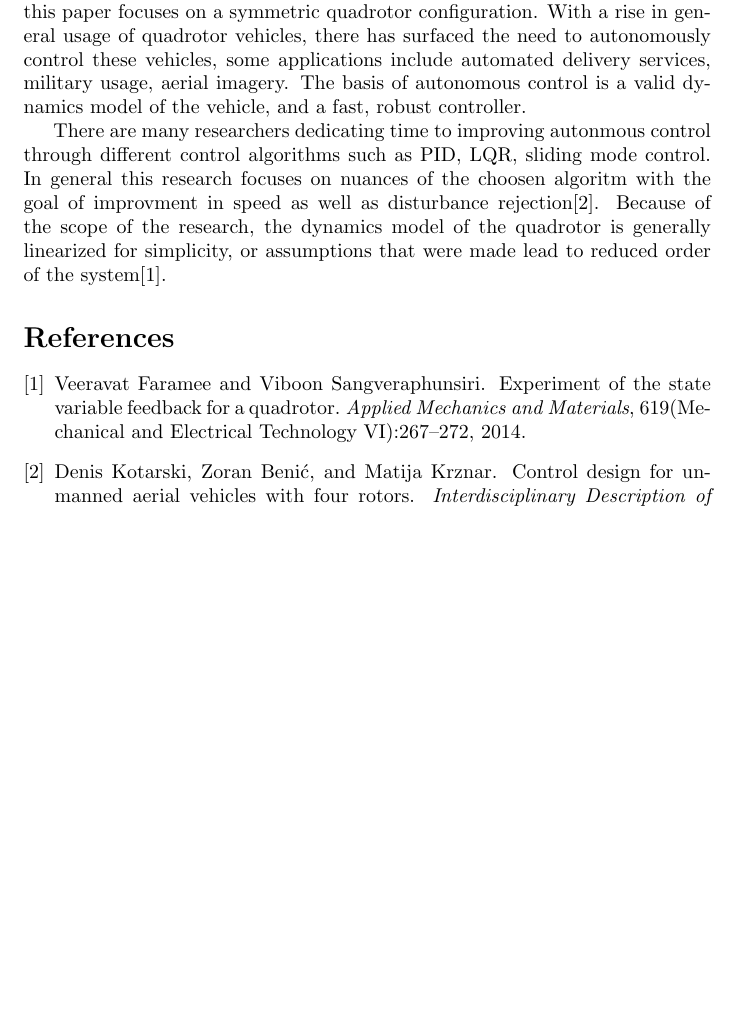
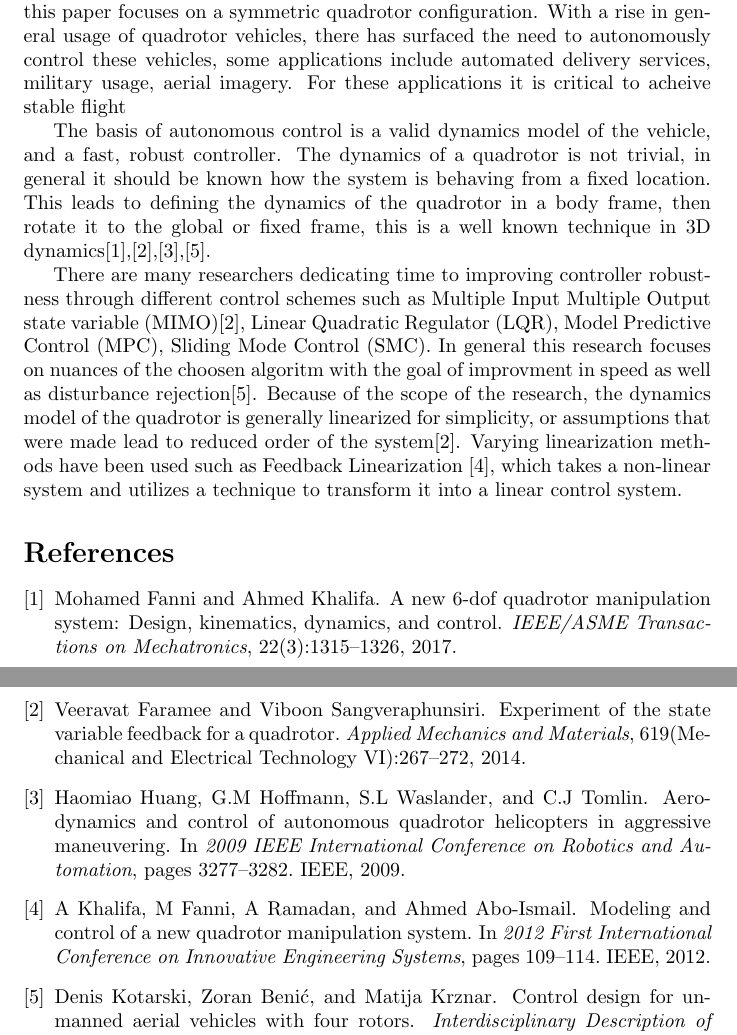
Before and after one commit to dwood357/drone, a LaTeX document (Paper/intro.tex): part of the page before the commit and two parts of pages 1 and 2 of 2 after it, the two joined at a grey line, cut so that both start at the same text, the shorter picture padded with empty space. Compiled offline with pdfLaTeX.

Commit message:
update of refs/paper

```diff
--- a/Paper/intro.tex
+++ b/Paper/intro.tex
@@ -11,9 +11,11 @@
 \maketitle
 \section{Introduction}
 
-In recent years the development of smaller and cheaper electronics, specifically inertial measurement systems, has led to a rise in popularity of lightweight unmanned aerial vehicles. Unmanned aerial vehicles come in many configurations, this paper focuses on a symmetric quadrotor configuration. With a rise in general usage of quadrotor vehicles, there has surfaced the need to autonomously control these vehicles, some applications include automated delivery services, military usage, aerial imagery. The basis of autonomous control is a valid dynamics model of the vehicle, and a fast, robust controller.
+In recent years the development of smaller and cheaper electronics, specifically inertial measurement systems, has led to a rise in popularity of lightweight unmanned aerial vehicles. Unmanned aerial vehicles come in many configurations, this paper focuses on a symmetric quadrotor configuration. With a rise in general usage of quadrotor vehicles, there has surfaced the need to autonomously control these vehicles, some applications include automated delivery services, military usage, aerial imagery. For these applications it is critical to acheive stable flight
 
-There are many researchers dedicating time to improving autonmous control through different control algorithms such as PID, LQR, sliding mode control. In general this research focuses on nuances of the choosen algoritm with the goal of improvment in speed as well as disturbance rejection\cite{DenisKotarski2016CDFU}. Because of the scope of the research, the dynamics model of the quadrotor is generally linearized for simplicity, or assumptions that were made lead to reduced order of the system\cite{FarameeVeeravat2014EotS}.
+The basis of autonomous control is a valid dynamics model of the vehicle, and a fast, robust controller. The dynamics of a quadrotor is not trivial, in general it should be known how the system is behaving from a fixed location. This leads to defining the dynamics of the quadrotor in a body frame, then rotate it to the global or fixed frame, this is a well known technique in 3D dynamics\cite{FanniMohamed2017AN6Q},\cite{FarameeVeeravat2014EotS},\cite{HaomiaoHuang2009Aaco},\cite{DenisKotarski2016CDFU}.
+
+There are many researchers dedicating time to improving controller robustness through different control schemes such as Multiple Input Multiple Output state variable (MIMO)\cite{FarameeVeeravat2014EotS}, Linear Quadratic Regulator (LQR), Model Predictive Control (MPC), Sliding Mode Control (SMC). In general this research focuses on nuances of the choosen algoritm with the goal of improvment in speed as well as disturbance rejection\cite{DenisKotarski2016CDFU}. Because of the scope of the research, the dynamics model of the quadrotor is generally linearized for simplicity, or assumptions that were made lead to reduced order of the system\cite{FarameeVeeravat2014EotS}. Varying linearization methods have been used such as Feedback Linearization \cite{KhalifaA2012Maco}, which takes a non-linear system and utilizes a technique to transform it into a linear control system.
 \bibliography{References}
 \bibliographystyle{plain}
 \end{document}
```
Also changed, not shown: Paper/intro.pdf, 5 other files.
